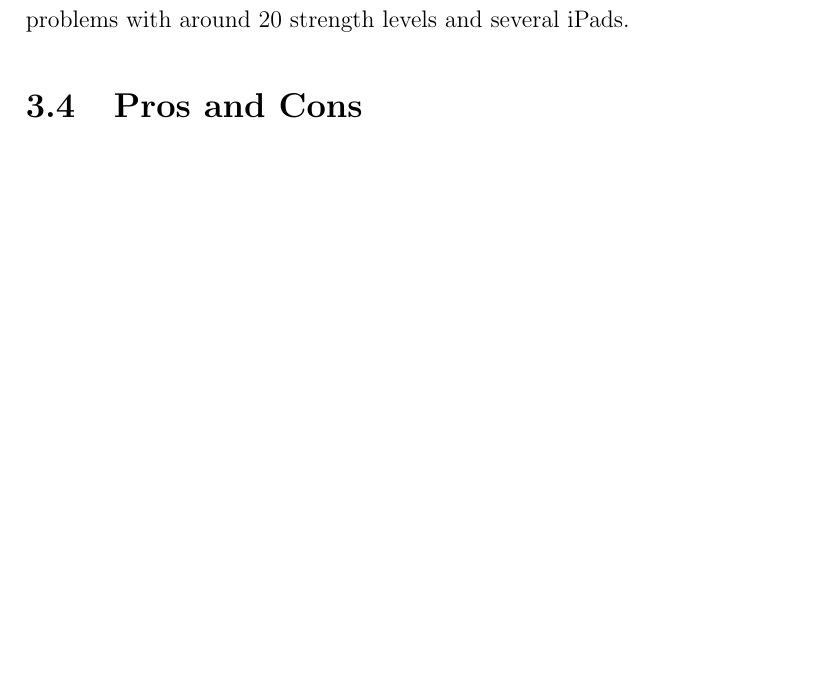
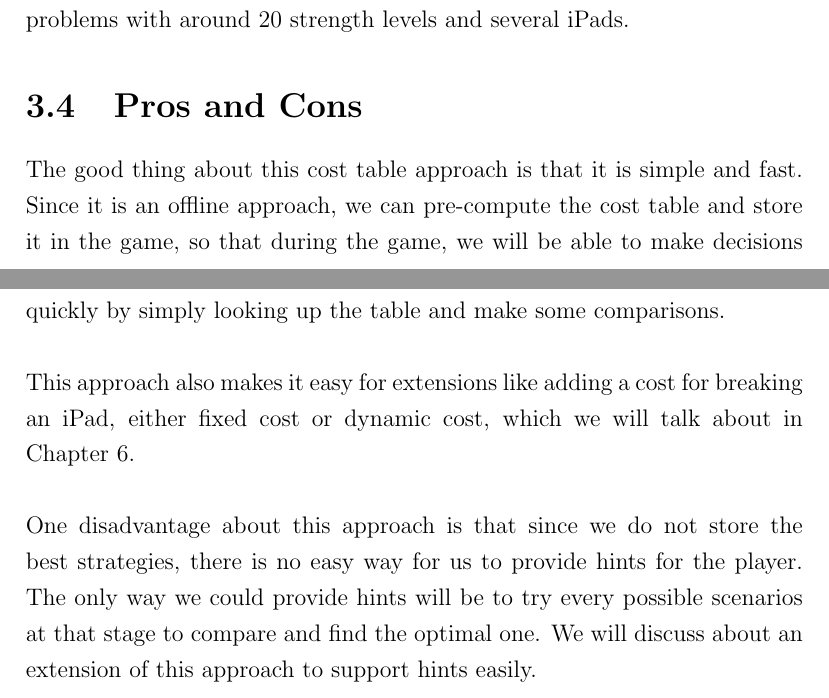
Before and after one commit to xinan/ultimate-ipad-crusher, a LaTeX thesis (project_report.tex): part of page 12 of 30 before the commit and two parts of pages 12 and 13 of 31 after it, the two joined at a grey line, cut so that both start at the same text, the shorter picture padded with empty space. Compiled offline with pdfLaTeX.

Commit message:
Add pros and cons about the cost table approach

```diff
--- a/project_report.tex
+++ b/project_report.tex
@@ -239,6 +239,9 @@ Instead of computing each cell individually and fill in the table, we initialize
 Using the dynamic programming algorithm, we can reduce the running time of the algorithm to $O(NL^2)$. This is because for each of the $N \times L$ entries, we only need at most $L$ comparisons to get the result. \\\\
 It is capable of computing the cost with hundreds of strength levels and tens of iPads, whereas the brute-force algorithm is only capable of computing problems with around 20 strength levels and several iPads.
 \section{Pros and Cons}
+The good thing about this cost table approach is that it is simple and fast. Since it is an offline approach, we can pre-compute the cost table and store it in the game, so that during the game, we will be able to make decisions quickly by simply looking up the table and make some comparisons. \\\\
+This approach also makes it easy for extensions like adding a cost for breaking an iPad, either fixed cost or dynamic cost, which we will talk about in Chapter 6. \\\\
+One disadvantage about this approach is that since we do not store the best strategies, there is no easy way for us to provide hints for the player. The only way we could provide hints will be to try every possible scenarios at that stage to compare and find the optimal one. We will discuss about an extension of this approach to support hints easily.
 
 %===============================================================================
 % End of Chapter 3
```
